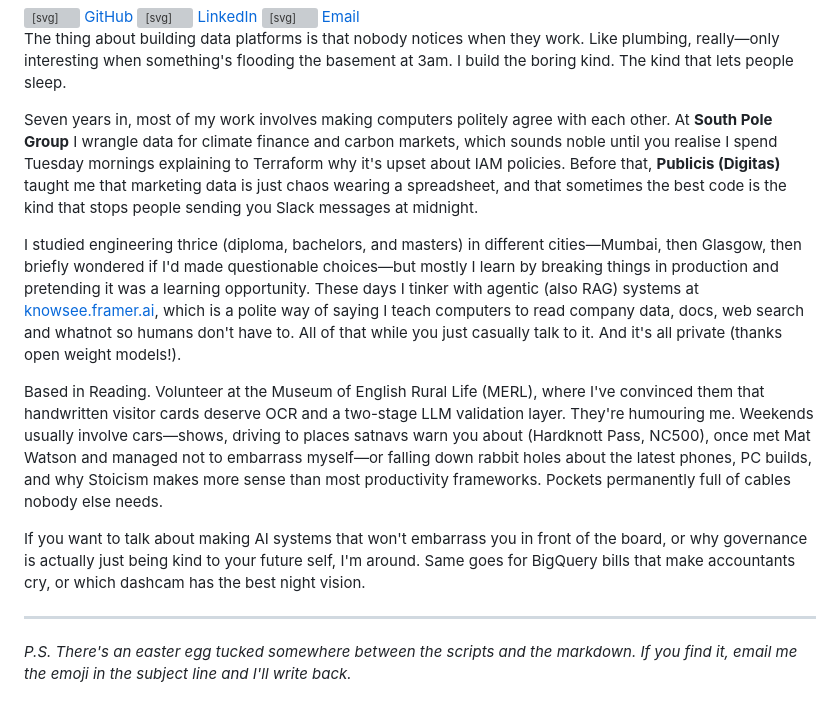
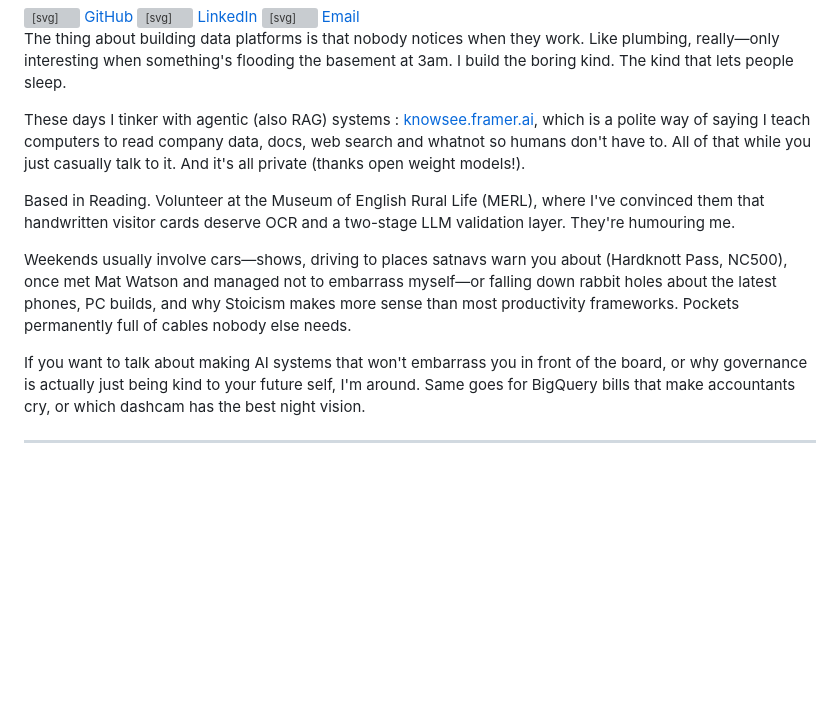
Before and after one commit to saahil-mehta/saahil-mehta.github.io, a Markdown page: docs/about.md, the part around the change. Drawn GitHub-style; blank space fills up the shorter version; grey boxes are pictures that could not be loaded.

Commit message:
refactor (about) : concise

```diff
--- a/docs/about.md
+++ b/docs/about.md
@@ -23,14 +23,12 @@
 
 The thing about building data platforms is that nobody notices when they work. Like plumbing, really—only interesting when something's flooding the basement at 3am. I build the boring kind. The kind that lets people sleep.
 
-Seven years in, most of my work involves making computers politely agree with each other. At **South Pole Group** I wrangle data for climate finance and carbon markets, which sounds noble until you realise I spend Tuesday mornings explaining to Terraform why it's upset about IAM policies. Before that, **Publicis (Digitas)** taught me that marketing data is just chaos wearing a spreadsheet, and that sometimes the best code is the kind that stops people sending you Slack messages at midnight.
+These days I tinker with agentic (also RAG) systems : [knowsee.framer.ai](https://knowsee.framer.ai), which is a polite way of saying I teach computers to read company data, docs, web search and whatnot so humans don't have to. All of that while you just casually talk to it. And it's all private (thanks open weight models!).
 
-I studied engineering thrice (diploma, bachelors, and masters) in different cities—Mumbai, then Glasgow, then briefly wondered if I'd made questionable choices—but mostly I learn by breaking things in production and pretending it was a learning opportunity. These days I tinker with agentic (also RAG) systems at [knowsee.framer.ai](https://knowsee.framer.ai), which is a polite way of saying I teach computers to read company data, docs, web search and whatnot so humans don't have to. All of that while you just casually talk to it. And it's all private (thanks open weight models!).
+Based in Reading. Volunteer at the Museum of English Rural Life (MERL), where I've convinced them that handwritten visitor cards deserve OCR and a two-stage LLM validation layer. They're humouring me.
 
-Based in Reading. Volunteer at the Museum of English Rural Life (MERL), where I've convinced them that handwritten visitor cards deserve OCR and a two-stage LLM validation layer. They're humouring me. Weekends usually involve cars—shows, driving to places satnavs warn you about (Hardknott Pass, NC500), once met Mat Watson and managed not to embarrass myself—or falling down rabbit holes about the latest phones, PC builds, and why Stoicism makes more sense than most productivity frameworks. Pockets permanently full of cables nobody else needs.
+Weekends usually involve cars—shows, driving to places satnavs warn you about (Hardknott Pass, NC500), once met Mat Watson and managed not to embarrass myself—or falling down rabbit holes about the latest phones, PC builds, and why Stoicism makes more sense than most productivity frameworks. Pockets permanently full of cables nobody else needs.
 
 If you want to talk about making AI systems that won't embarrass you in front of the board, or why governance is actually just being kind to your future self, I'm around. Same goes for BigQuery bills that make accountants cry, or which dashcam has the best night vision.
 
 <hr class="section-break" />
-
-_P.S. There's an easter egg tucked somewhere between the scripts and the markdown. If you find it, email me the emoji in the subject line and I'll write back._
```
